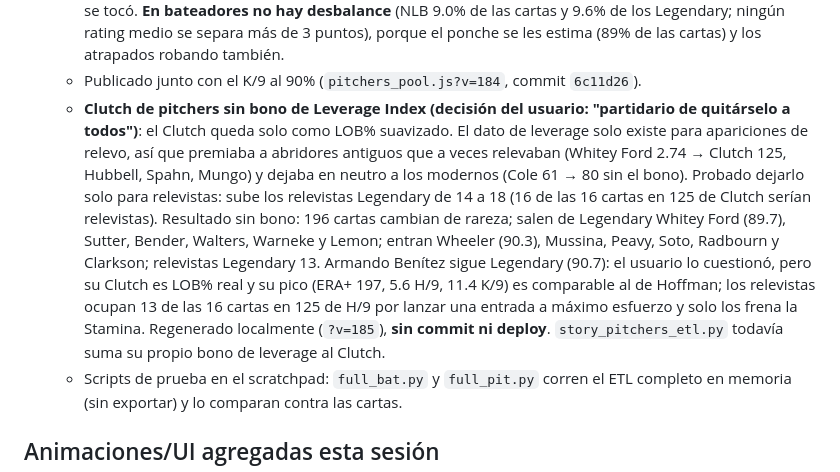
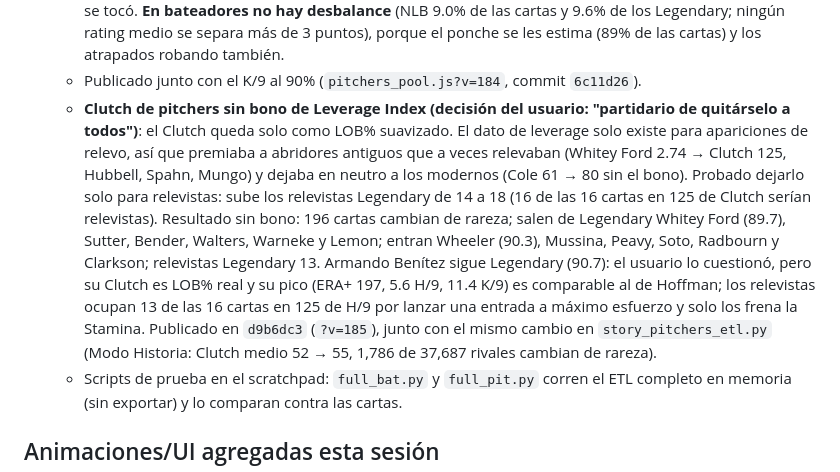
Before and after one commit to luissalasb17-dotcom/BaseRogue, a Markdown page: CLAUDE.md, the part around the change. Drawn GitHub-style.

Commit message:
docs: note the Clutch leverage change as published
Co-Authored-By: Claude Opus 5.5 <noreply@anthropic.com>

```diff
--- a/CLAUDE.md
+++ b/CLAUDE.md
@@ -85,7 +85,7 @@ Visualmente: panel de Sinergias (`renderSynergiesAndItems` en `ui.js`) muestra e
   - **Cupo de Legendary se queda en 2.5%** (el usuario evaluó 1.5% y 1.0%: con 1.5% salen Ripken, Jackie Robinson, Halladay, Cole; con 1.0% además Cy Young, Spahn, Rivera, Gwynn, Bench).
   - **Ponches de pitchers de Ligas Negras contra su propia liga (decisión del usuario, tras quejarse de Frank Wickware en Legendary)**, en `paso_7b_ambiente_por_temporada`: solo cambia el `b_k` de las cartas NLB; las de MLB siguen contra el ambiente común (separar las dos ligas subía el K/9 de MLB 1905–48 y metía a Van Mungo en Legendary). Diagnóstico: en 1905–1948 los abridores de Ligas Negras tenían la misma media que MLB en H/9, BB/9, HR/9 y Stamina pero 58 contra 33 en K/9 (ponchaban un 40% más: rasgo de la liga, no mérito individual), y el doble de su cupo de Legendary (13 de 94 con 6.4% de las cartas). Resultado: Legendary NLB 13 → 10, Epic+ 59 → 35 (14.6%, igual que MLB); salen Wickware, Dave Brown y Ted Trent, entran Sutter, Joss y Bender; Foster 96.6, Paige 95.4 (K/9 117), Rogan 93.9, Padrón 91.2. Su Clutch sale bajo (28 contra 51: permitían más carreras y no tienen dato de leverage) y no se tocó. **En bateadores no hay desbalance** (NLB 9.0% de las cartas y 9.6% de los Legendary; ningún rating medio se separa más de 3 puntos), porque el ponche se les estima (89% de las cartas) y los atrapados robando también.
   - Publicado junto con el K/9 al 90% (`pitchers_pool.js?v=184`, commit `6c11d26`).
-  - **Clutch de pitchers sin bono de Leverage Index (decisión del usuario: "partidario de quitárselo a todos")**: el Clutch queda solo como LOB% suavizado. El dato de leverage solo existe para apariciones de relevo, así que premiaba a abridores antiguos que a veces relevaban (Whitey Ford 2.74 → Clutch 125, Hubbell, Spahn, Mungo) y dejaba en neutro a los modernos (Cole 61 → 80 sin el bono). Probado dejarlo solo para relevistas: sube los relevistas Legendary de 14 a 18 (16 de las 16 cartas en 125 de Clutch serían relevistas). Resultado sin bono: 196 cartas cambian de rareza; salen de Legendary Whitey Ford (89.7), Sutter, Bender, Walters, Warneke y Lemon; entran Wheeler (90.3), Mussina, Peavy, Soto, Radbourn y Clarkson; relevistas Legendary 13. Armando Benítez sigue Legendary (90.7): el usuario lo cuestionó, pero su Clutch es LOB% real y su pico (ERA+ 197, 5.6 H/9, 11.4 K/9) es comparable al de Hoffman; los relevistas ocupan 13 de las 16 cartas en 125 de H/9 por lanzar una entrada a máximo esfuerzo y solo los frena la Stamina. Regenerado localmente (`?v=185`), **sin commit ni deploy**. `story_pitchers_etl.py` todavía suma su propio bono de leverage al Clutch.
+  - **Clutch de pitchers sin bono de Leverage Index (decisión del usuario: "partidario de quitárselo a todos")**: el Clutch queda solo como LOB% suavizado. El dato de leverage solo existe para apariciones de relevo, así que premiaba a abridores antiguos que a veces relevaban (Whitey Ford 2.74 → Clutch 125, Hubbell, Spahn, Mungo) y dejaba en neutro a los modernos (Cole 61 → 80 sin el bono). Probado dejarlo solo para relevistas: sube los relevistas Legendary de 14 a 18 (16 de las 16 cartas en 125 de Clutch serían relevistas). Resultado sin bono: 196 cartas cambian de rareza; salen de Legendary Whitey Ford (89.7), Sutter, Bender, Walters, Warneke y Lemon; entran Wheeler (90.3), Mussina, Peavy, Soto, Radbourn y Clarkson; relevistas Legendary 13. Armando Benítez sigue Legendary (90.7): el usuario lo cuestionó, pero su Clutch es LOB% real y su pico (ERA+ 197, 5.6 H/9, 11.4 K/9) es comparable al de Hoffman; los relevistas ocupan 13 de las 16 cartas en 125 de H/9 por lanzar una entrada a máximo esfuerzo y solo los frena la Stamina. Publicado en `d9b6dc3` (`?v=185`), junto con el mismo cambio en `story_pitchers_etl.py` (Modo Historia: Clutch medio 52 → 55, 1,786 de 37,687 rivales cambian de rareza).
   - Scripts de prueba en el scratchpad: `full_bat.py` y `full_pit.py` corren el ETL completo en memoria (sin exportar) y lo comparan contra las cartas.
 
 ## Animaciones/UI agregadas esta sesión
```
